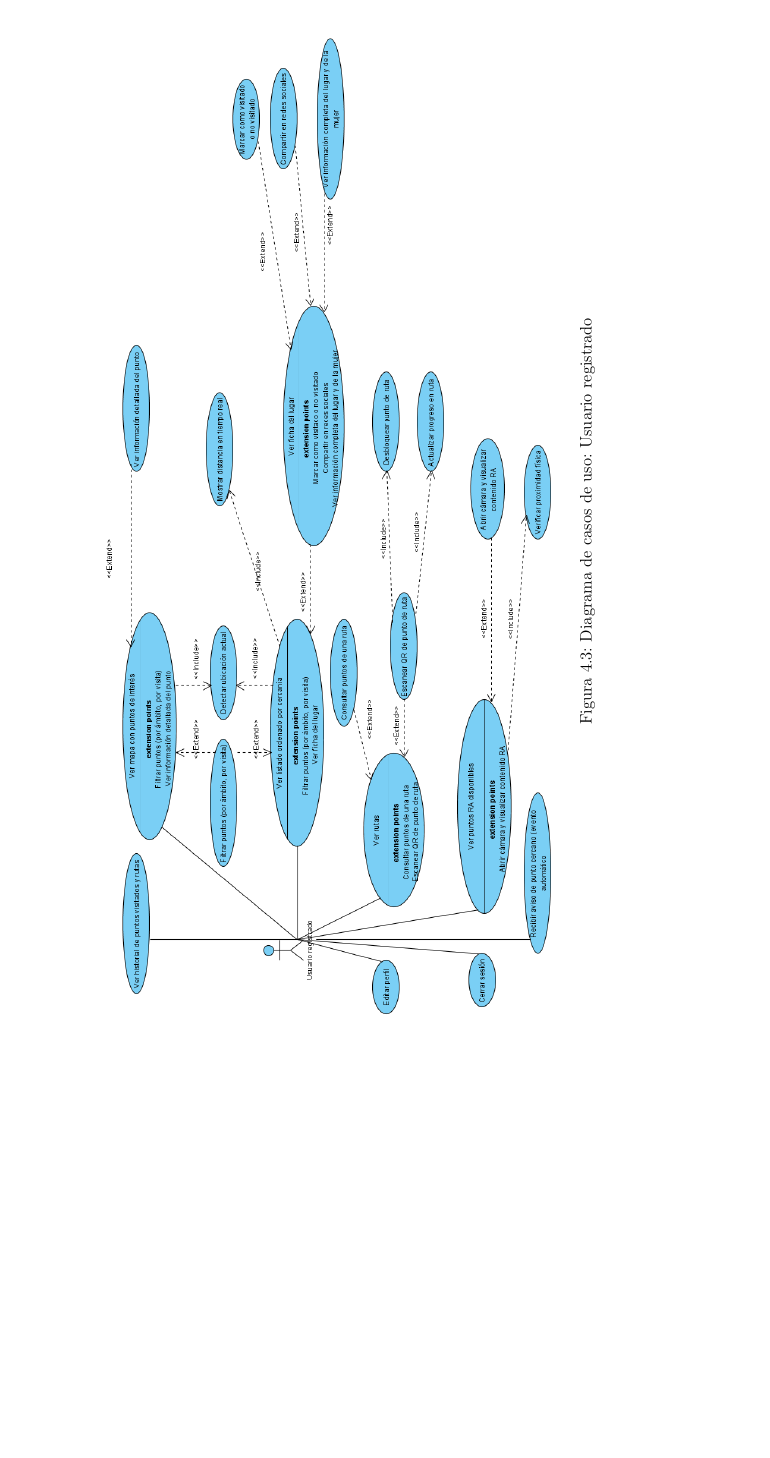
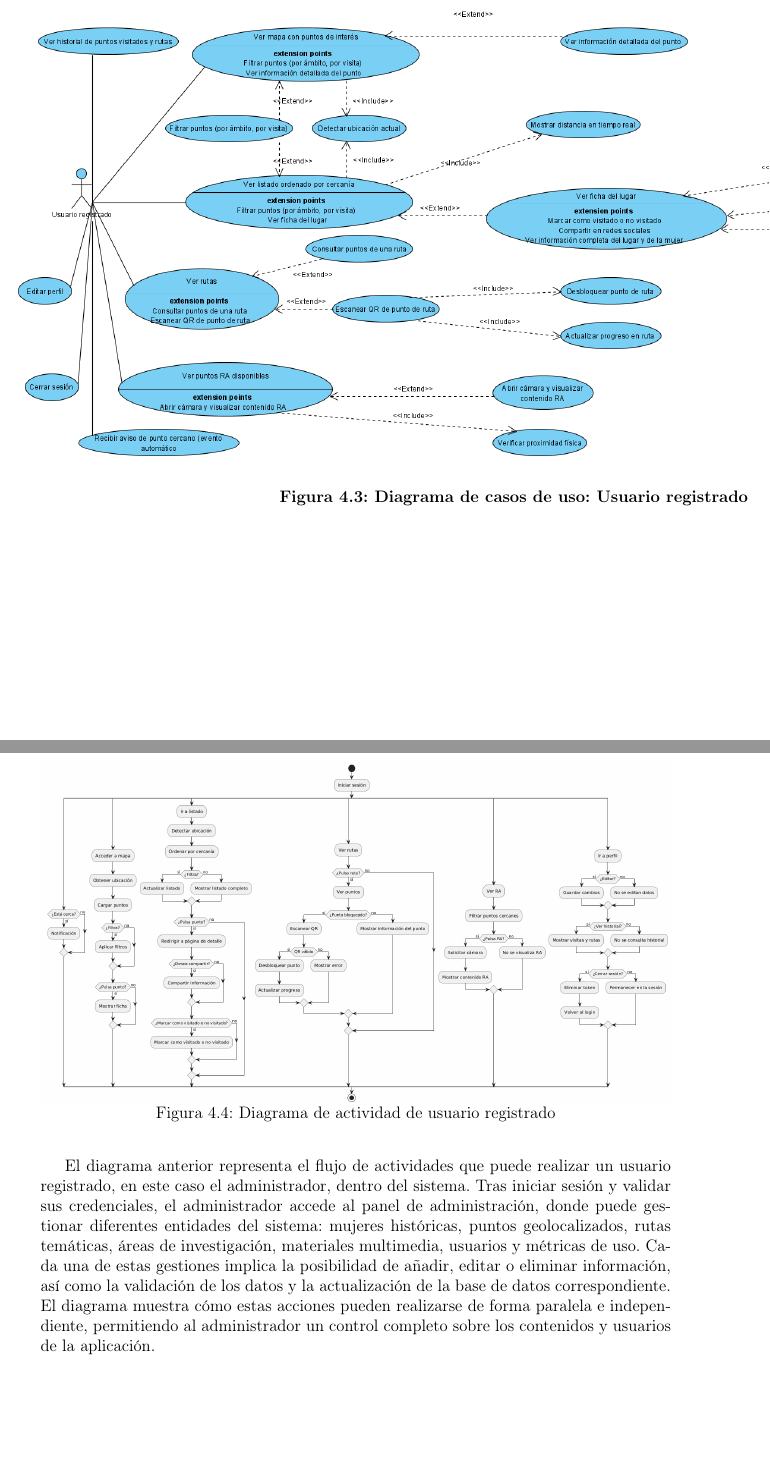
Before and after one commit to ivanastanislavova/donammon, a LaTeX document (ejemplo-memoria.tex, which reads tex/analisis.tex): part of page 65 of 98 before the commit and two parts of pages 65 and 86 of 98 after it, the two joined at a grey line, cut so that both start at the same text, the shorter picture padded with empty space. Compiled offline with pdfLaTeX.

Commit message:
Diagrama de actividad de usuarios registrados

```diff
--- a/ejemplo-memoria.tex
+++ b/ejemplo-memoria.tex
@@ -40,6 +40,8 @@
 \usepackage{tikz}
 \usepackage{rotating}
 \usepackage{caption}
+\usepackage{pdflscape}
+\usepackage{capt-of}
 \usetikzlibrary{arrows.meta, shapes.geometric, positioning}
 \titlespacing*{\section}{0pt}{1.9ex plus 0.8ex minus .2ex}{1.2ex}
 \titlespacing*{\subsection}{0pt}{.4ex plus 0.6ex minus .2ex}{0.9ex}
--- a/tex/analisis.tex
+++ b/tex/analisis.tex
@@ -31,11 +31,16 @@ A continuación se presentan los diagramas de casos de uso para los diferentes r
 \end{figure}
 
 
-\begin{sidewaysfigure}
+\begin{landscape}
+    \vfill
     \centering
-    \includegraphics[width=1\textwidth]{figs/diagrama_usuario_registrado.png}
-    \caption{Diagrama de casos de uso: Usuario registrado}
-\end{sidewaysfigure}
+    \makebox[\paperwidth]{%
+        \includegraphics[width=1.2\paperwidth]{figs/diagrama_usuario_registrado.png}
+    }
+    \par\vspace{1ex}
+    \textbf{Figura 4.3: Diagrama de casos de uso: Usuario registrado}
+    \vfill
+\end{landscape}
 
 
 \section{Especificación de casos de uso}
@@ -905,3 +911,11 @@ A continuación se muestra un ejemplo de diagrama de actividad correspondiente a
 \end{figure}
 
 En este diagrama se observa el proceso que sigue un usuario desde que accede a la aplicación, pasando por las opciones de registro o inicio de sesión, la validación de datos y la visualización de la aplicación, incluyendo el manejo de errores en caso de datos
+
+\begin{figure}[H]
+    \centering
+    \includegraphics[width=1\textwidth]{figs/diagrama_actividad_usuario_registrado.png}
+    \caption{Diagrama de actividad de usuario registrado}
+\end{figure}
+
+El diagrama anterior representa el flujo de actividades que puede realizar un usuario registrado, en este caso el administrador, dentro del sistema. Tras iniciar sesión y validar sus credenciales, el administrador accede al panel de administración, donde puede gestionar diferentes entidades del sistema: mujeres históricas, puntos geolocalizados, rutas temáticas, áreas de investigación, materiales multimedia, usuarios y métricas de uso. Cada una de estas gestiones implica la posibilidad de añadir, editar o eliminar información, así como la validación de los datos y la actualización de la base de datos correspondiente. El diagrama muestra cómo estas acciones pueden realizarse de forma paralela e independiente, permitiendo al administrador un control completo sobre los contenidos y usuarios de la aplicación.
```
Also changed, not shown: figs/diagrama_actividad_administrador.png (added), figs/diagrama_actividad_usuario_registrado.png (added), tex/analisis.tex (1 more changed lines), 6 other files.
